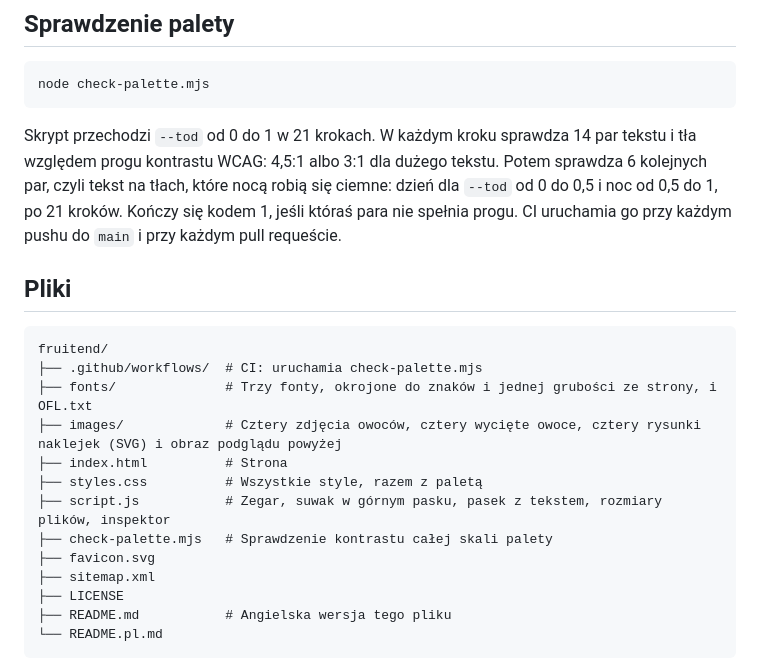
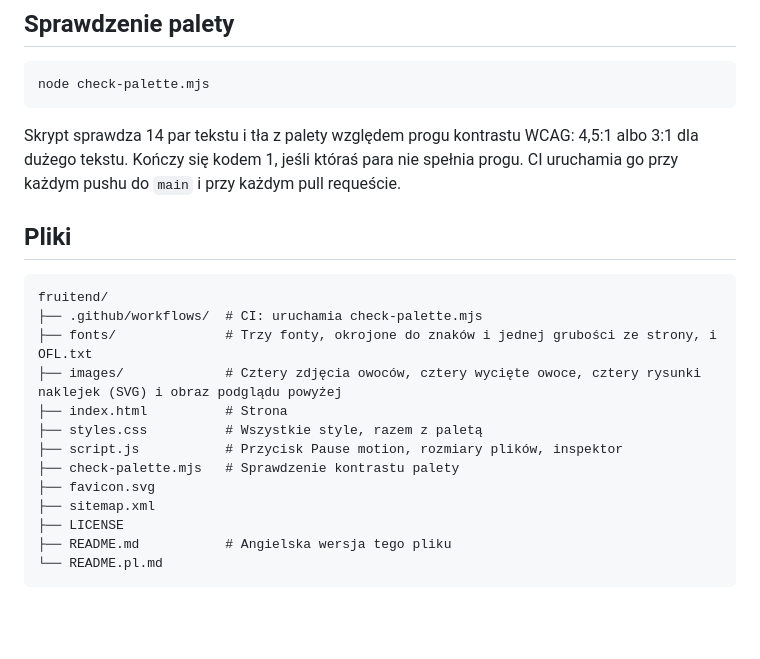
Before and after one commit to NetBr3ak/fruitend, a Markdown page: README.pl.md, the part around one of its changes. Rendered like a GitHub page; blank space fills up the shorter version.

````diff
--- a/README.pl.md
+++ b/README.pl.md
@@ -63,10 +49,8 @@ więc **Inspect styles** pokazuje pomiary, ale nie reguły źródłowe.
 node check-palette.mjs
 ```
 
-Skrypt przechodzi `--tod` od 0 do 1 w 21 krokach. W każdym kroku sprawdza 14 par tekstu i tła
-względem progu kontrastu WCAG: 4,5:1 albo 3:1 dla dużego tekstu. Potem sprawdza 6 kolejnych
-par, czyli tekst na tłach, które nocą robią się ciemne: dzień dla `--tod` od 0 do 0,5 i noc od
-0,5 do 1, po 21 kroków. Kończy się kodem 1, jeśli któraś para nie spełnia progu. CI uruchamia
+Skrypt sprawdza 14 par tekstu i tła z palety względem progu kontrastu WCAG: 4,5:1 albo 3:1 dla
+dużego tekstu. Kończy się kodem 1, jeśli któraś para nie spełnia progu. CI uruchamia
 go przy każdym pushu do `main` i przy każdym pull requeście.
 
 ## Pliki
@@ -78,8 +62,8 @@ fruitend/
 ├── images/             # Cztery zdjęcia owoców, cztery wycięte owoce, cztery rysunki naklejek (SVG) i obraz podglądu powyżej
 ├── index.html          # Strona
 ├── styles.css          # Wszystkie style, razem z paletą
-├── script.js           # Zegar, suwak w górnym pasku, pasek z tekstem, rozmiary plików, inspektor
-├── check-palette.mjs   # Sprawdzenie kontrastu całej skali palety
+├── script.js           # Przycisk Pause motion, rozmiary plików, inspektor
+├── check-palette.mjs   # Sprawdzenie kontrastu palety
 ├── favicon.svg
 ├── sitemap.xml
 ├── LICENSE
````
Also changed, not shown: other parts of README.pl.md (+13 -27 lines), README.md (+19 -34 lines).
